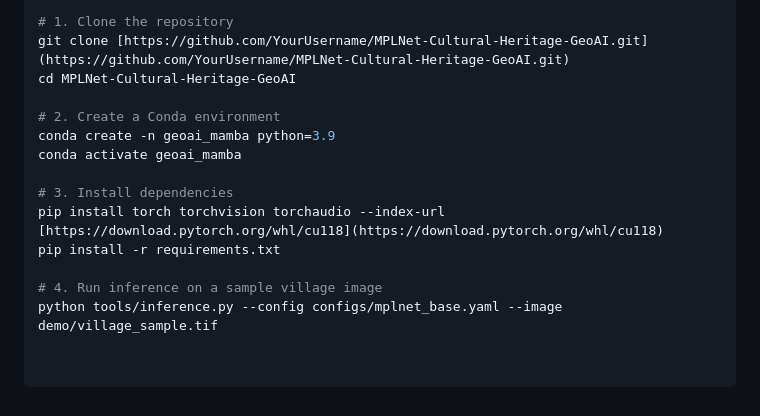
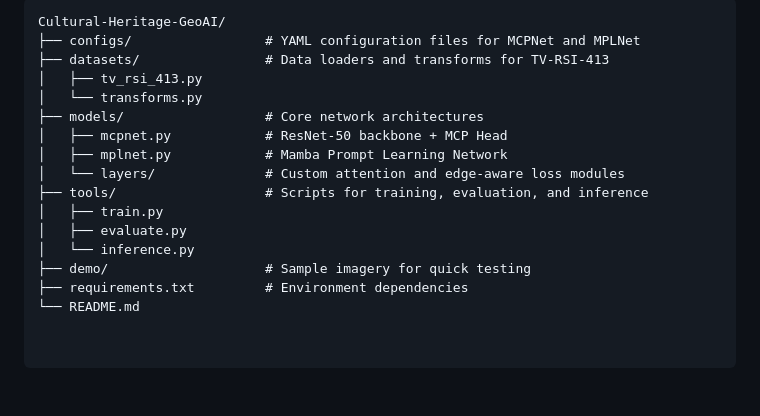
Before and after one commit to Jack13026212687/MPLNet-Cultural-Heritage-GeoAI, a Markdown page: README.md, the part around one of its changes. Rendered like a GitHub page.

````diff
--- a/README.md
+++ b/README.md
@@ -53,15 +32,17 @@ We have containerized the environment to ensure zero-friction deployment for Geo
-```bash
-# 1. Clone the repository
-git clone [https://github.com/YourUsername/MPLNet-Cultural-Heritage-GeoAI.git](https://github.com/YourUsername/MPLNet-Cultural-Heritage-GeoAI.git)
-cd MPLNet-Cultural-Heritage-GeoAI
-
-# 2. Create a Conda environment
-conda create -n geoai_mamba python=3.9
-conda activate geoai_mamba
-
-# 3. Install dependencies
-pip install torch torchvision torchaudio --index-url [https://download.pytorch.org/whl/cu118](https://download.pytorch.org/whl/cu118)
-pip install -r requirements.txt
-
-# 4. Run inference on a sample village image
-python tools/inference.py --config configs/mplnet_base.yaml --image demo/village_sample.tif
+```text
+Cultural-Heritage-GeoAI/
+├── configs/                 # YAML configuration files for MCPNet and MPLNet
+├── datasets/                # Data loaders and transforms for TV-RSI-413
+│   ├── tv_rsi_413.py
+│   └── transforms.py
+├── models/                  # Core network architectures
+│   ├── mcpnet.py            # ResNet-50 backbone + MCP Head
+│   ├── mplnet.py            # Mamba Prompt Learning Network
+│   └── layers/              # Custom attention and edge-aware loss modules
+├── tools/                   # Scripts for training, evaluation, and inference
+│   ├── train.py
+│   ├── evaluate.py
+│   └── inference.py
+├── demo/                    # Sample imagery for quick testing
+├── requirements.txt         # Environment dependencies
+└── README.md
````
Also changed, not shown: other parts of README.md (+14 -35 lines).
